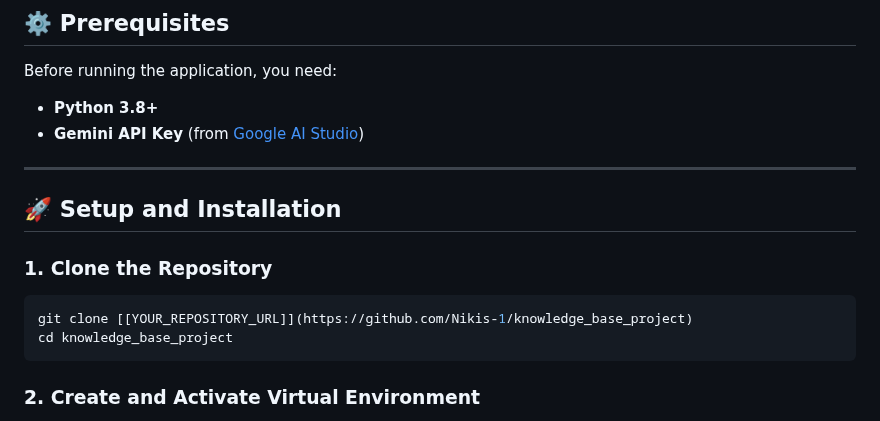
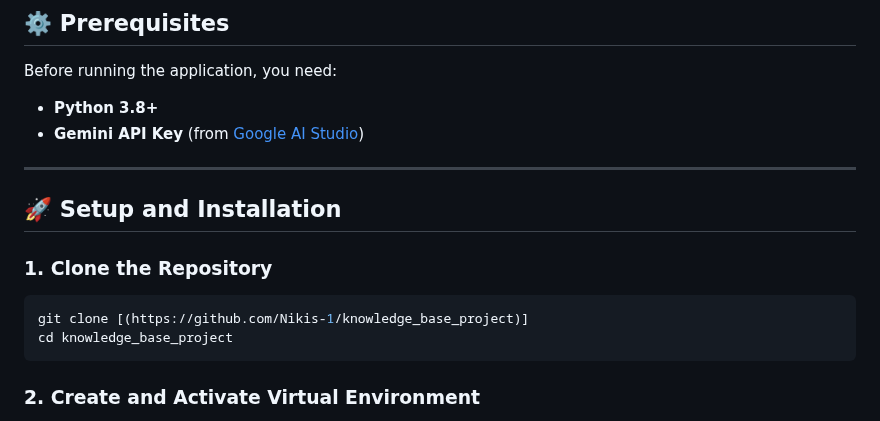
Before and after one commit to Nikis-1/knowledge_base_project, a Markdown page: README.md, the part around one of its changes. Rendered like a GitHub page.

````diff
--- a/README.md
+++ b/README.md
@@ -33,7 +33,7 @@ Before running the application, you need:
 
 ### 1. Clone the Repository
 ```bash
-git clone [[YOUR_REPOSITORY_URL]](https://github.com/Nikis-1/knowledge_base_project)
+git clone [(https://github.com/Nikis-1/knowledge_base_project)]
 cd knowledge_base_project
 ```
 
````
Also changed, not shown: other parts of README.md (+1 -1 lines).
